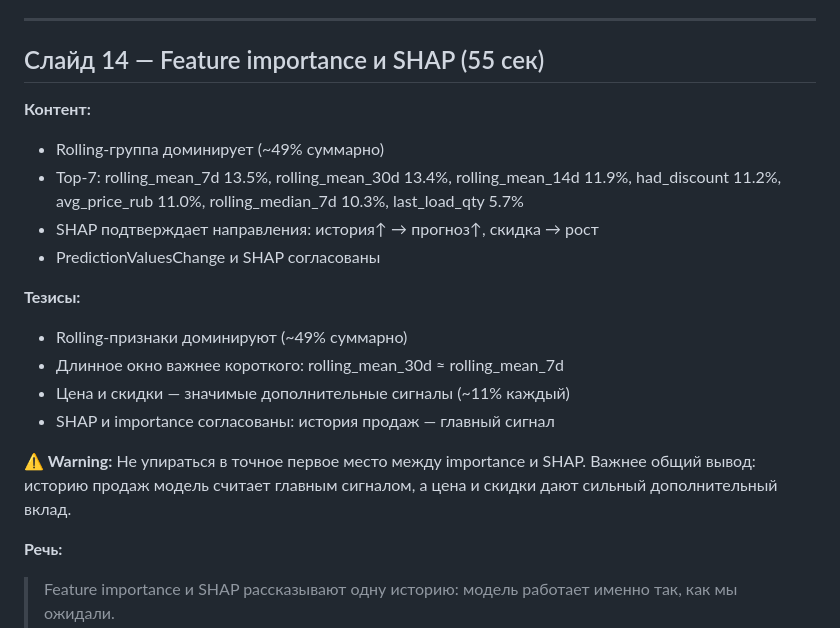
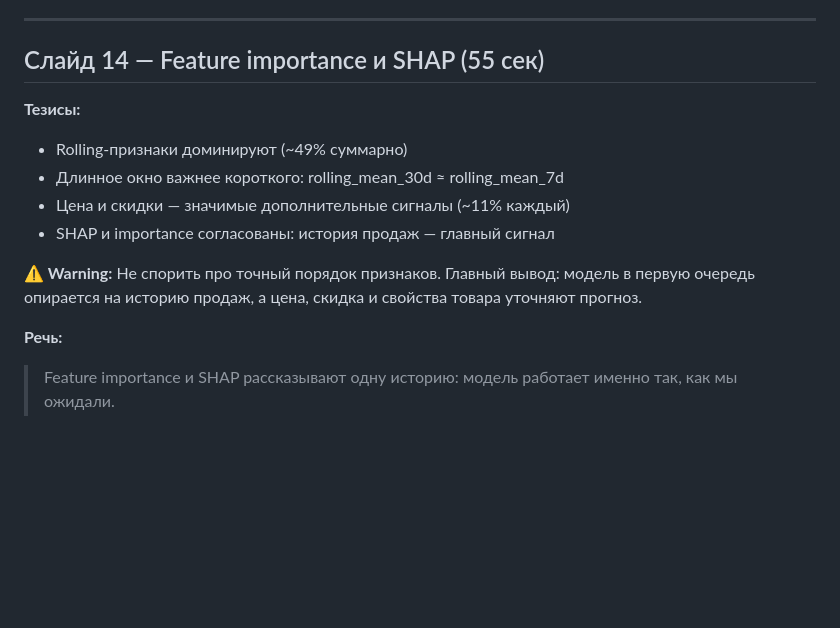
Before and after one commit to geo-spec/ml-html-presentation, a Markdown page: workbook.md, the part around the change. Rendered like a GitHub page; blank space fills up the shorter version.

Commit message:
Sync public defense workbook after SHAP notes

```diff
--- a/workbook.md
+++ b/workbook.md
@@ -328,19 +328,13 @@
 
 ## Слайд 14 — Feature importance и SHAP (55 сек)
 
-**Контент:**
-- Rolling-группа доминирует (~49% суммарно)
-- Top-7: rolling_mean_7d 13.5%, rolling_mean_30d 13.4%, rolling_mean_14d 11.9%, had_discount 11.2%, avg_price_rub 11.0%, rolling_median_7d 10.3%, last_load_qty 5.7%
-- SHAP подтверждает направления: история↑ → прогноз↑, скидка → рост
-- PredictionValuesChange и SHAP согласованы
-
 **Тезисы:**
 - Rolling-признаки доминируют (~49% суммарно)
 - Длинное окно важнее короткого: rolling_mean_30d ≈ rolling_mean_7d
 - Цена и скидки — значимые дополнительные сигналы (~11% каждый)
 - SHAP и importance согласованы: история продаж — главный сигнал
 
-**⚠️ Warning:** Не упираться в точное первое место между importance и SHAP. Важнее общий вывод: историю продаж модель считает главным сигналом, а цена и скидки дают сильный дополнительный вклад.
+**⚠️ Warning:** Не спорить про точный порядок признаков. Главный вывод: модель в первую очередь опирается на историю продаж, а цена, скидка и свойства товара уточняют прогноз.
 
 **Речь:**
 > Feature importance и SHAP рассказывают одну историю: модель работает именно так, как мы ожидали.
```
